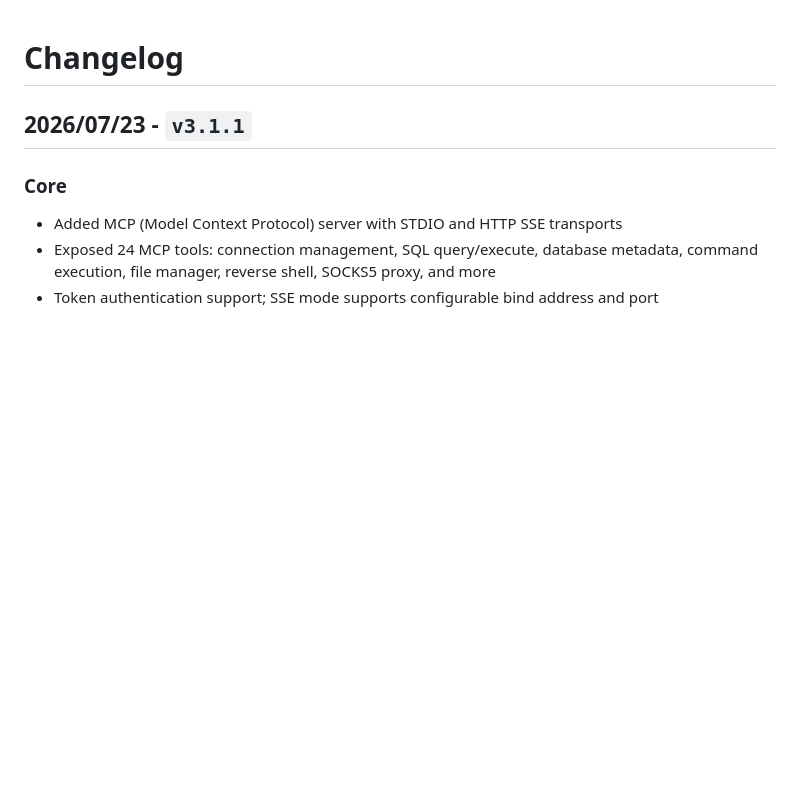
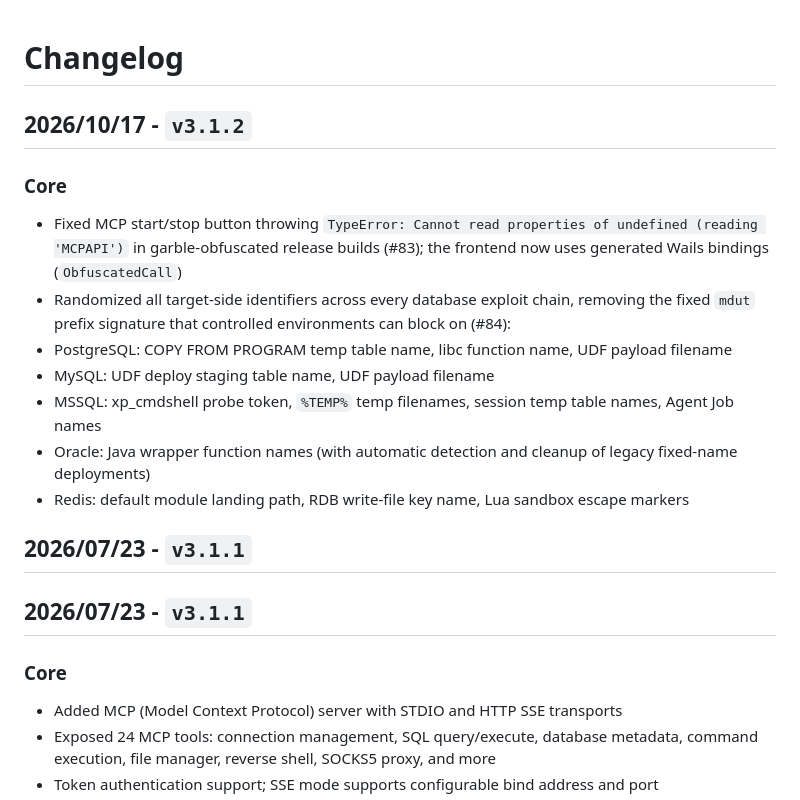
Before and after one commit to SafeGroceryStore/MDUT, a Markdown page: CHANGELOG_EN.md, the part around the change. Drawn GitHub-style; blank space fills up the shorter version.

Commit message:
docs: changelog for v3.1.2

```diff
--- a/CHANGELOG_EN.md
+++ b/CHANGELOG_EN.md
@@ -1,5 +1,16 @@
 # Changelog
 
+## 2026/10/17 - `v3.1.2`
+### Core
+* Fixed MCP start/stop button throwing `TypeError: Cannot read properties of undefined (reading 'MCPAPI')` in garble-obfuscated release builds (#83); the frontend now uses generated Wails bindings (`ObfuscatedCall`)
+* Randomized all target-side identifiers across every database exploit chain, removing the fixed `mdut` prefix signature that controlled environments can block on (#84):
+* PostgreSQL: COPY FROM PROGRAM temp table name, libc function name, UDF payload filename
+* MySQL: UDF deploy staging table name, UDF payload filename
+* MSSQL: xp_cmdshell probe token, `%TEMP%` temp filenames, session temp table names, Agent Job names
+* Oracle: Java wrapper function names (with automatic detection and cleanup of legacy fixed-name deployments)
+* Redis: default module landing path, RDB write-file key name, Lua sandbox escape markers
+
+## 2026/07/23 - `v3.1.1`
 ## 2026/07/23 - `v3.1.1`
 ### Core
 * Added MCP (Model Context Protocol) server with STDIO and HTTP SSE transports
```
